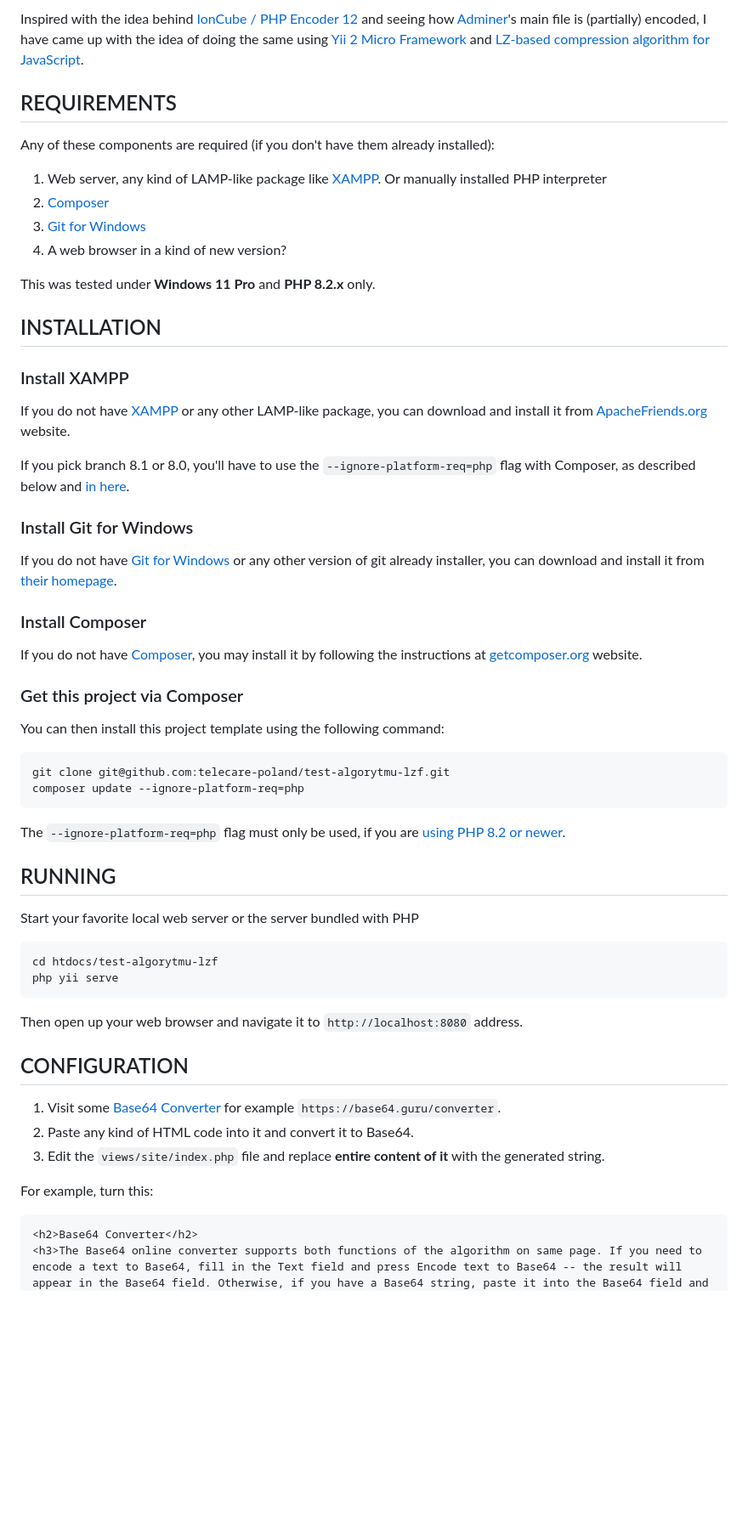
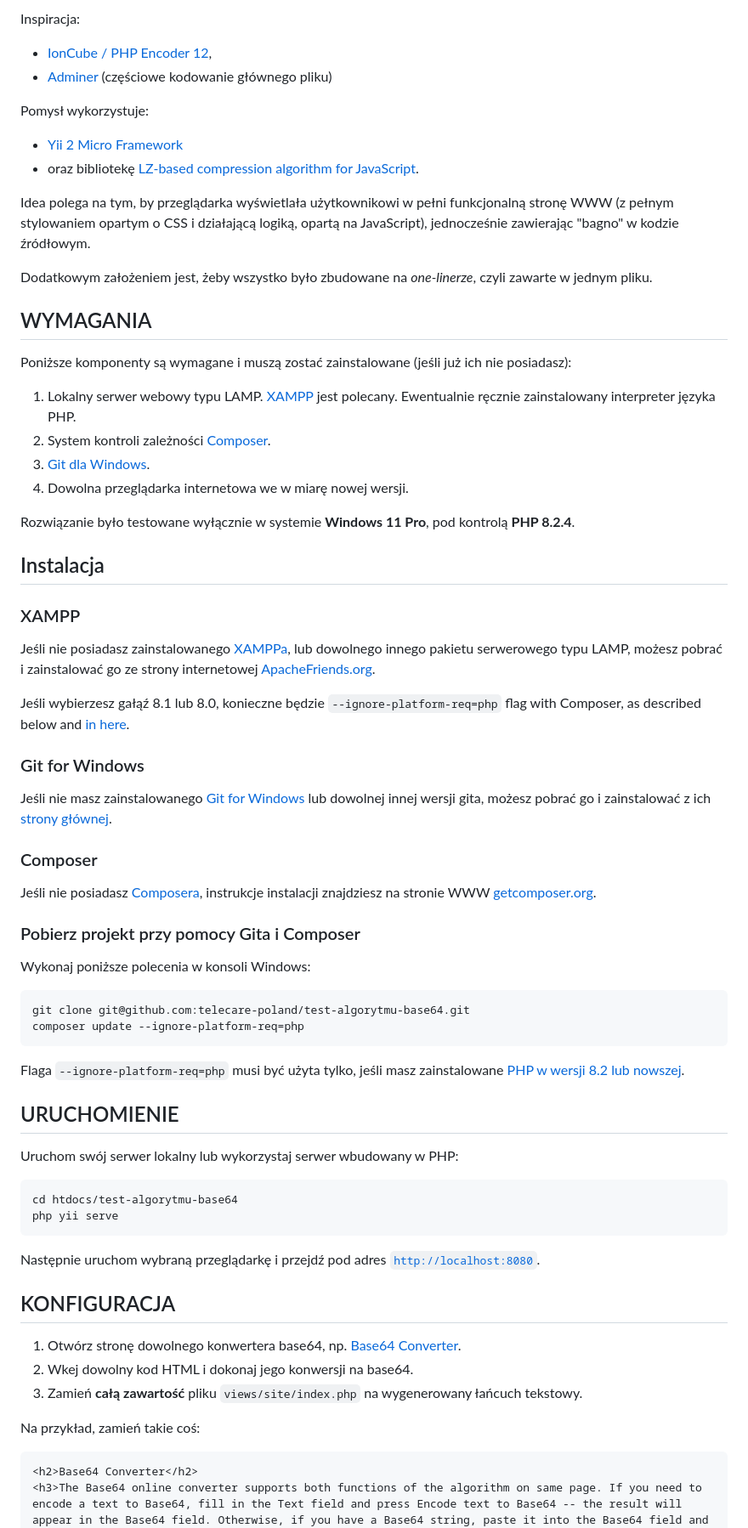
Before and after one commit to telecare-poland/test-algorytmu-base64, a Markdown page: README.md, the part around one of its changes. Shown at 85% size. Drawn GitHub-style; blank space fills up the shorter version.

Commit message:
Tłumaczenie README.md na język polski

```diff
--- a/README.md
+++ b/README.md
@@ -3,65 +8,76 @@
 </p>
 
-Inspired with the idea behind [IonCube / PHP Encoder 12](https://www.ioncube.com/php_encoder.php?page=pricing) and seeing how [Adminer](https://www.adminer.org/en/)'s main file is (partially) encoded, I have came up with the idea of doing the same using [Yii 2 Micro Framework](https://www.yiiframework.com/doc/guide/2.0/en/tutorial-yii-as-micro-framework) and [LZ-based compression algorithm for JavaScript](https://github.com/pieroxy/lz-string/).
+Inspiracja:
 
-## REQUIREMENTS
+- [IonCube / PHP Encoder 12](https://www.ioncube.com/php_encoder.php?page=pricing),
+- [Adminer](https://www.adminer.org/en/) (częściowe kodowanie głównego pliku)
 
-Any of these components are required (if you don't have them already installed):
+Pomysł wykorzystuje:
 
-1. Web server, any kind of LAMP-like package like [XAMPP](https://www.apachefriends.org/index.html). Or manually installed PHP interpreter
-2. [Composer](http://getcomposer.org/)
-3. [Git for Windows](https://gitforwindows.org/)
-4. A web browser in a kind of new version?
+- [Yii 2 Micro Framework](https://www.yiiframework.com/doc/guide/2.0/en/tutorial-yii-as-micro-framework)
+- oraz bibliotekę [LZ-based compression algorithm for JavaScript](https://github.com/pieroxy/lz-string/).
 
-This was tested under **Windows 11 Pro** and **PHP 8.2.x** only.
+Idea polega na tym, by przeglądarka wyświetlała użytkownikowi w pełni funkcjonalną stronę WWW (z pełnym stylowaniem opartym o CSS i działającą logiką, opartą na JavaScript), jednocześnie zawierając "bagno" w kodzie źródłowym.
 
-## INSTALLATION
+Dodatkowym założeniem jest, żeby wszystko było zbudowane na _one-linerze_, czyli zawarte w jednym pliku.
 
-### Install XAMPP
+## WYMAGANIA
 
-If you do not have [XAMPP](https://www.apachefriends.org/index.html) or any other LAMP-like package, you can download and install it from [ApacheFriends.org](https://www.apachefriends.org/download.html) website.
+Poniższe komponenty są wymagane i muszą zostać zainstalowane (jeśli już ich nie posiadasz):
 
-If you pick branch 8.1 or 8.0, you'll have to use the `--ignore-platform-req=php` flag with Composer, as described below and [in here](https://forum.yiiframework.com/t/current-version-of-yii-2-not-ready-for-php-8-2/135156/2?u=trejder).
+1. Lokalny serwer webowy typu LAMP. [XAMPP](https://www.apachefriends.org/index.html) jest polecany. Ewentualnie ręcznie zainstalowany interpreter języka PHP.
+2. System kontroli zależności [Composer](http://getcomposer.org/).
+3. [Git dla Windows](https://gitforwindows.org/).
+4. Dowolna przeglądarka internetowa we w miarę nowej wersji.
 
-### Install Git for Windows
+Rozwiązanie było testowane wyłącznie w systemie **Windows 11 Pro**, pod kontrolą **PHP 8.2.4**.
 
-If you do not have [Git for Windows](https://gitforwindows.org/) or any other version of git already installer, you can download and install it from [their homepage](https://gitforwindows.org/).
+## Instalacja
 
-### Install Composer
+### XAMPP
 
-If you do not have [Composer](http://getcomposer.org/), you may install it by following the instructions
-at [getcomposer.org](http://getcomposer.org/doc/00-intro.md#installation-nix) website.
+Jeśli nie posiadasz zainstalowanego [XAMPPa](https://www.apachefriends.org/index.html), lub dowolnego innego pakietu serwerowego typu LAMP, możesz pobrać i zainstalować go ze strony internetowej [ApacheFriends.org](https://www.apachefriends.org/download.html).
 
-### Get this project via Composer
+Jeśli wybierzesz gałąź 8.1 lub 8.0, konieczne będzie `--ignore-platform-req=php` flag with Composer, as described below and [in here](https://forum.yiiframework.com/t/current-version-of-yii-2-not-ready-for-php-8-2/135156/2?u=trejder).
 
-You can then install this project template using the following command:
+### Git for Windows
+
+Jeśli nie masz zainstalowanego [Git for Windows](https://gitforwindows.org/) lub dowolnej innej wersji gita, możesz pobrać go i zainstalować z ich [strony głównej](https://gitforwindows.org/).
+
+### Composer
+
+Jeśli nie posiadasz [Composera](http://getcomposer.org/), instrukcje instalacji znajdziesz na stronie WWW
+ [getcomposer.org](http://getcomposer.org/doc/00-intro.md#installation-nix).
+
+### Pobierz projekt przy pomocy Gita i Composer
+
+Wykonaj poniższe polecenia w konsoli Windows:
 
 ~~~
-git clone git@github.com:telecare-poland/test-algorytmu-lzf.git
+git clone git@github.com:telecare-poland/test-algorytmu-base64.git
 composer update --ignore-platform-req=php
 ~~~
 
-The `--ignore-platform-req=php` flag must only be used, if you are [using PHP 8.2 or newer](https://forum.yiiframework.com/t/current-version-of-yii-2-not-ready-for-php-8-2/135156/2?u=trejder).
+Flaga `--ignore-platform-req=php` musi być użyta tylko, jeśli masz zainstalowane [PHP w wersji 8.2 lub nowszej](https://forum.yiiframework.com/t/current-version-of-yii-2-not-ready-for-php-8-2/135156/2?u=trejder).
 
-## RUNNING
+## URUCHOMIENIE
 
-Start your favorite local web server or the server bundled with PHP
+Uruchom swój serwer lokalny lub wykorzystaj serwer wbudowany w PHP:
 
 ~~~
-cd htdocs/test-algorytmu-lzf
+cd htdocs/test-algorytmu-base64
 php yii serve
 ~~~
 
-Then open up your web browser and navigate it to `http://localhost:8080` address.
+Następnie uruchom wybraną przeglądarkę i przejdź pod adres [`http://localhost:8080`](http://localhost:8080).
 
-CONFIGURATION
--------------
+## KONFIGURACJA
 
-1. Visit some [Base64 Converter](https://base64.guru/converter) for example `https://base64.guru/converter`.
-2. Paste any kind of HTML code into it and convert it to Base64.
-3. Edit the `views/site/index.php` file and replace **entire content of it** with the generated string.
+1. Otwórz stronę dowolnego konwertera base64, np. [Base64 Converter](https://base64.guru/converter).
+2. Wkej dowolny kod HTML i dokonaj jego konwersji na base64.
+3. Zamień **całą zawartość** pliku `views/site/index.php` na wygenerowany łańcuch tekstowy.
 
-For example, turn this:
+Na przykład, zamień takie coś:
 
     <h2>Base64 Converter</h2>
     <h3>The Base64 online converter supports both functions of the algorithm on same page. If you need to encode a text to Base64, fill in the Text field and press Encode text to Base64 -- the result will appear in the Base64 field. Otherwise, if you have a Base64 string, paste it into the Base64 field and press Decode Base64 to text -- the result will appear in the Text field.<h3>
```
Also changed, not shown: other parts of README.md (+19 -14 lines).
